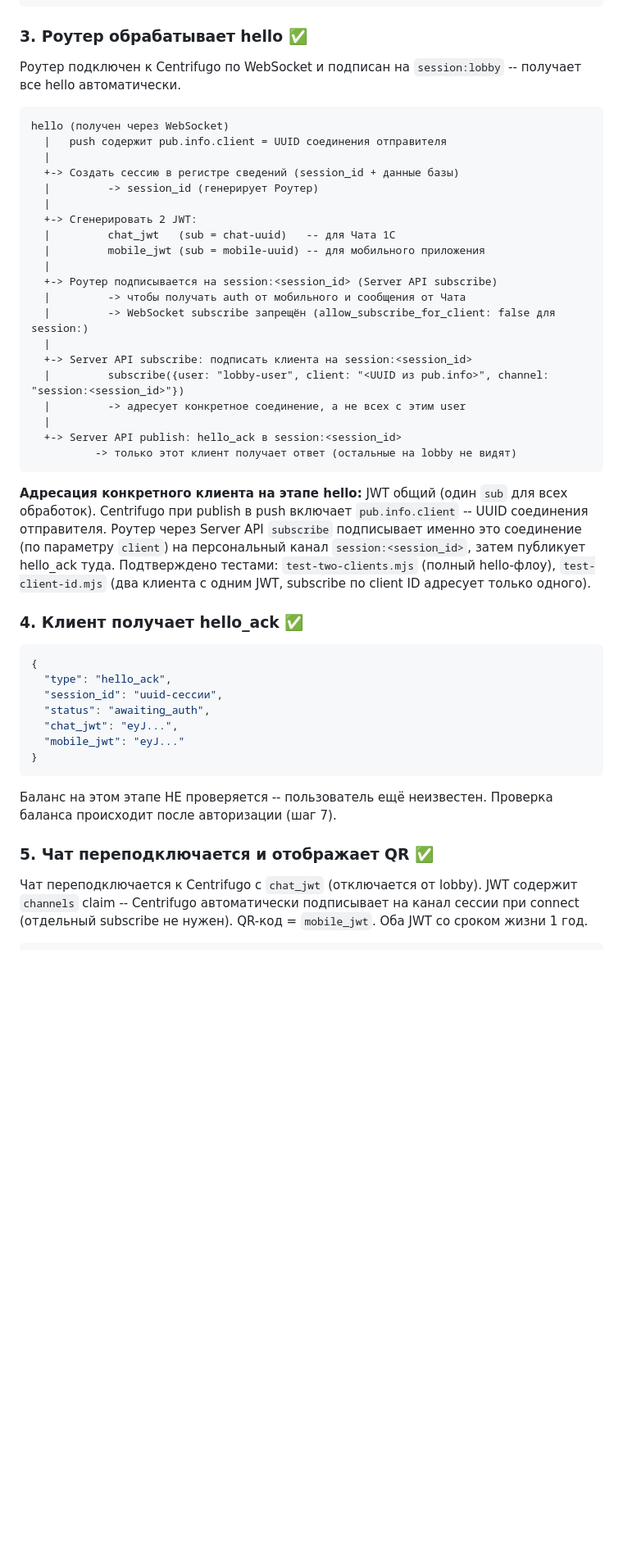
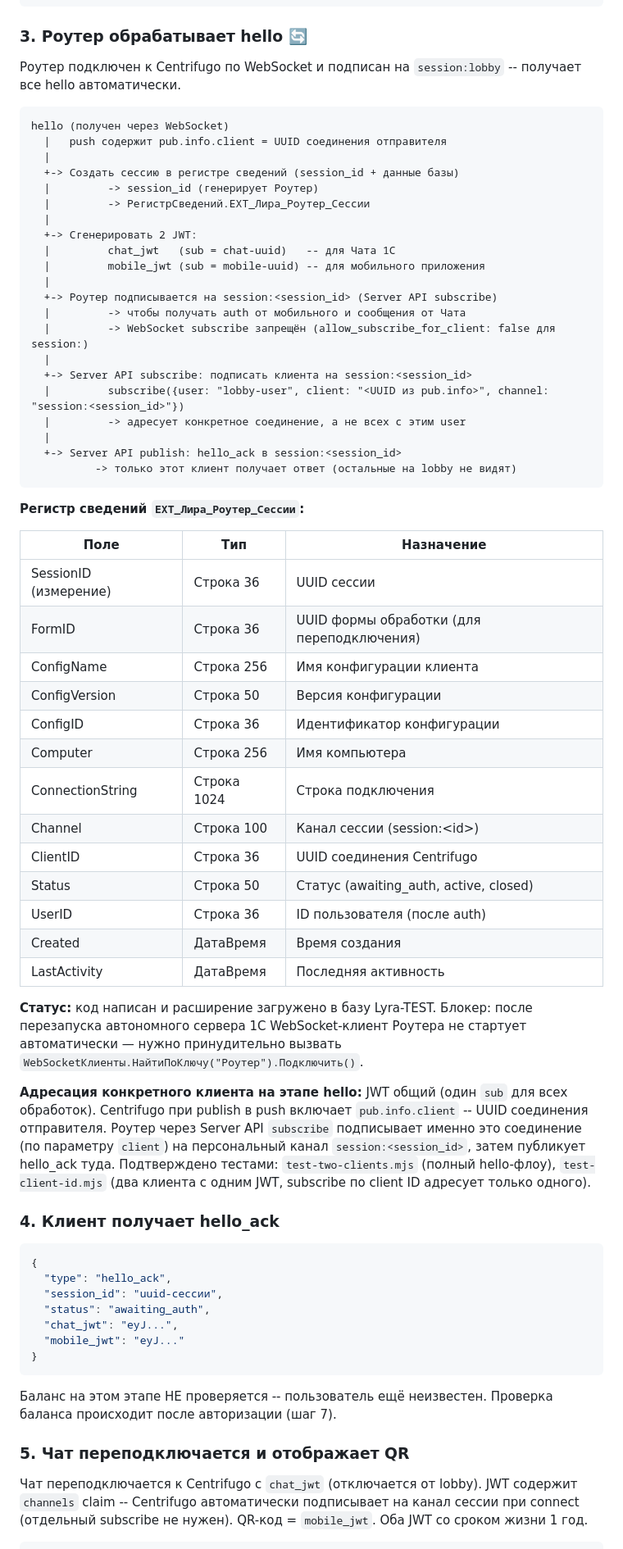
Before and after one commit to mszsuz/lyra, a Markdown page: docs/lyra-architecture.md, the part around one of its changes. Shown at 82% size. Drawn GitHub-style; blank space fills up the shorter version.

Commit message:
docs: шаг 3 — регистр сессий, снятие ✅ с непроверенных шагов
- Шаг 3 (hello): добавлено описание РегистрСведений.ЕХТ_Лира_Роутер_Сессии
  со всеми полями, отмечен 🔄 (в процессе)
- Блокер: WebSocket-клиент Роутера не стартует автоматически после
  перезапуска автономного сервера 1С
- Сняты ✅ с шагов 4, 5, 8, 11 — оставлены только на 1 и 2 (проверены)
- Перемещены файлы аудита в docs/Аудит/2026-03-09/

Co-Authored-By: Claude Opus 4.6 <noreply@anthropic.com>

````diff
--- a/docs/lyra-architecture.md
+++ b/docs/lyra-architecture.md
@@ -228,7 +228,7 @@ Lyra-Chat.epf --> WebSocket --> Centrifugo (:11000) --> канал session:lobby
 }
 ```
 
-### 3. Роутер обрабатывает hello ✅
+### 3. Роутер обрабатывает hello 🔄
 
 Роутер подключен к Centrifugo по WebSocket и подписан на `session:lobby` -- получает все hello автоматически.
 
@@ -238,6 +238,7 @@ hello (получен через WebSocket)
   |
   +-> Создать сессию в регистре сведений (session_id + данные базы)
   |         -> session_id (генерирует Роутер)
+  |         -> РегистрСведений.ЕХТ_Лира_Роутер_Сессии
   |
   +-> Сгенерировать 2 JWT:
   |         chat_jwt   (sub = chat-uuid)   -- для Чата 1С
@@ -255,9 +256,29 @@ hello (получен через WebSocket)
           -> только этот клиент получает ответ (остальные на lobby не видят)
 ```
 
+**Регистр сведений `ЕХТ_Лира_Роутер_Сессии`:**
+
+| Поле | Тип | Назначение |
+|------|-----|------------|
+| SessionID (измерение) | Строка 36 | UUID сессии |
+| FormID | Строка 36 | UUID формы обработки (для переподключения) |
+| ConfigName | Строка 256 | Имя конфигурации клиента |
+| ConfigVersion | Строка 50 | Версия конфигурации |
+| ConfigID | Строка 36 | Идентификатор конфигурации |
+| Computer | Строка 256 | Имя компьютера |
+| ConnectionString | Строка 1024 | Строка подключения |
+| Channel | Строка 100 | Канал сессии (session:\<id\>) |
+| ClientID | Строка 36 | UUID соединения Centrifugo |
+| Status | Строка 50 | Статус (awaiting_auth, active, closed) |
+| UserID | Строка 36 | ID пользователя (после auth) |
+| Created | ДатаВремя | Время создания |
+| LastActivity | ДатаВремя | Последняя активность |
+
+**Статус:** код написан и расширение загружено в базу Lyra-TEST. Блокер: после перезапуска автономного сервера 1С WebSocket-клиент Роутера не стартует автоматически — нужно принудительно вызвать `WebSocketКлиенты.НайтиПоКлючу("Роутер").Подключить()`.
+
 **Адресация конкретного клиента на этапе hello:** JWT общий (один `sub` для всех обработок). Centrifugo при publish в push включает `pub.info.client` -- UUID соединения отправителя. Роутер через Server API `subscribe` подписывает именно это соединение (по параметру `client`) на персональный канал `session:<session_id>`, затем публикует hello_ack туда. Подтверждено тестами: `test-two-clients.mjs` (полный hello-флоу), `test-client-id.mjs` (два клиента с одним JWT, subscribe по client ID адресует только одного).
 
-### 4. Клиент получает hello_ack ✅
+### 4. Клиент получает hello_ack
 
 ```json
 {
@@ -271,7 +292,7 @@ hello (получен через WebSocket)
 
 Баланс на этом этапе НЕ проверяется -- пользователь ещё неизвестен. Проверка баланса происходит после авторизации (шаг 7).
 
-### 5. Чат переподключается и отображает QR ✅
+### 5. Чат переподключается и отображает QR
 
 Чат переподключается к Centrifugo с `chat_jwt` (отключается от lobby). JWT содержит `channels` claim -- Centrifugo автоматически подписывает на канал сессии при connect (отдельный subscribe не нужен). QR-код = `mobile_jwt`. Оба JWT со сроком жизни 1 год.
 
````
Also changed, not shown: other parts of docs/lyra-architecture.md (+4 -4 lines), 4 other files.
